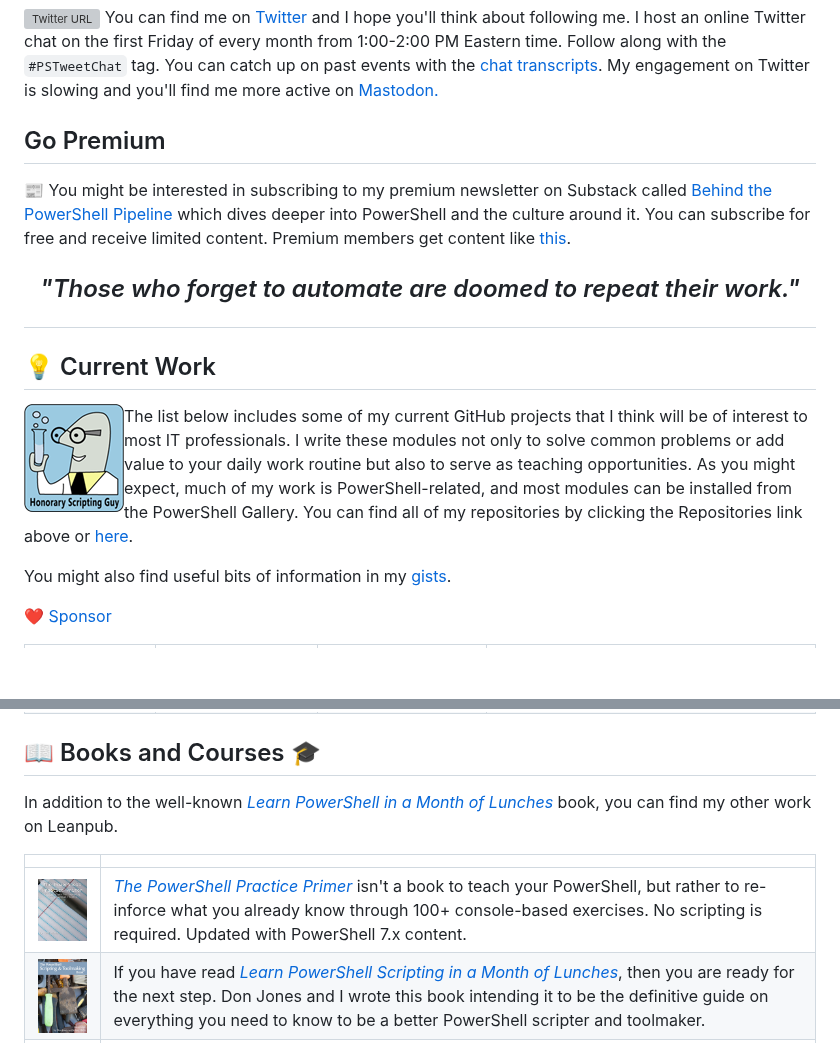
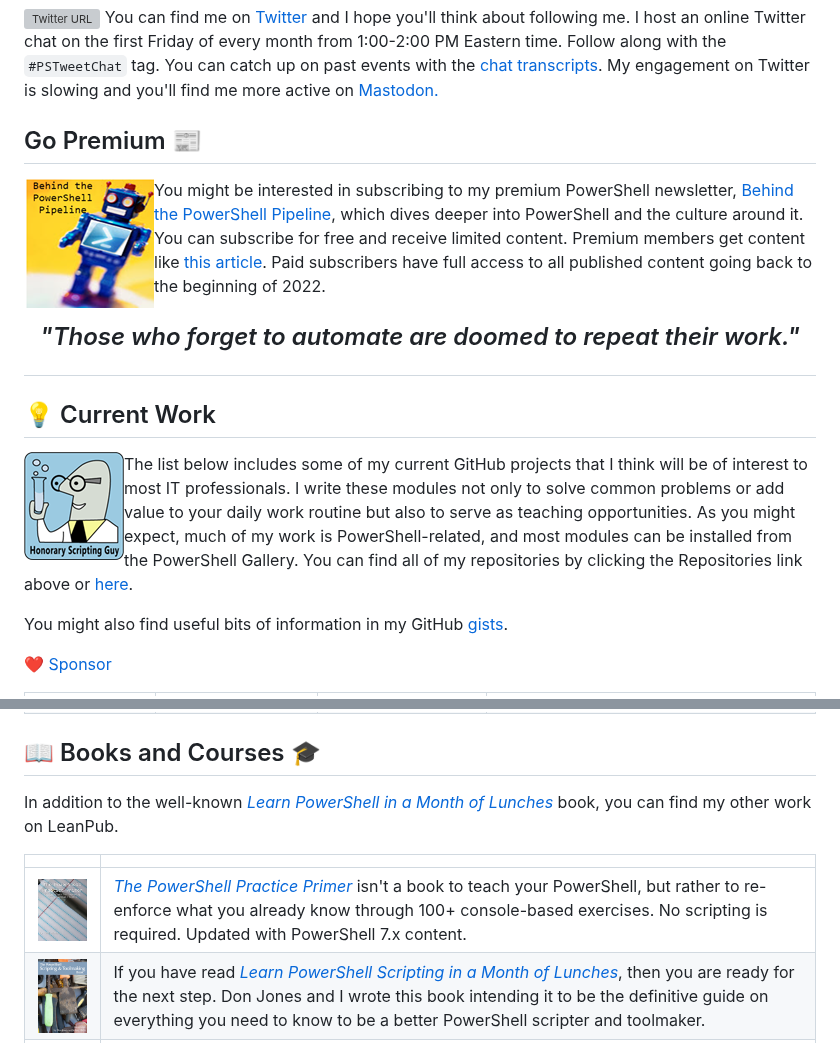
Before and after one commit to jdhitsolutions/jdhitsolutions, a Markdown page: README.md, 2 parts joined by grey strips. GitHub-like rendering; pictures changed too: images/behind-logo.png (added); blank space fills up the shorter version; grey boxes are pictures that could not be loaded.

Commit message:
newsletter revision

```diff
--- a/README.md
+++ b/README.md
@@ -14,9 +14,9 @@ Here is a sample of my latest work:
 
 [![Twitter URL](https://img.shields.io/twitter/url?style=social&url=https%3A%2F%2Ftwitter.com%2Fjeffhicks)](https://twitter.com/jeffhicks) You can find me on [Twitter](https://twitter.com/jeffhicks) and I hope you'll think about following me. I host an online Twitter chat on the first Friday of every month from 1:00-2:00 PM Eastern time. Follow along with the `#PSTweetChat` tag. You can catch up on past events with the [chat transcripts](https://github.com/jdhitsolutions/PSTweetChat). My engagement on Twitter is slowing and you'll find me more active on <a rel="me" href="https://techhub.social/@JeffHicks">Mastodon.</a>
 
-## Go Premium
+## Go Premium :newspaper:
 
-:newspaper: You might be interested in subscribing to my premium newsletter on Substack called [Behind the PowerShell Pipeline](https://jeffhicks.substack.com) which dives deeper into PowerShell and the culture around it. You can subscribe for free and receive limited content. Premium members get content like [this](https://jeffhicks.substack.com/p/are-you-my-type).
+ <img src="images/behind-logo.png" align="left" style="float: left; padding: 0px 10px 10px 10px;">You might be interested in subscribing to my premium PowerShell newsletter, [Behind the PowerShell Pipeline](https://buttondown.email/behind-the-powershell-pipeline/), which dives deeper into PowerShell and the culture around it. You can subscribe for free and receive limited content. Premium members get content like [this article](https://buttondown.email/behind-the-powershell-pipeline/archive/are-you-my-type/). Paid subscribers have full access to all published content going back to the beginning of 2022.
 
 ## <p align="center"> _"Those who forget to automate are doomed to repeat their work."_ </p>
 
@@ -24,7 +24,7 @@ Here is a sample of my latest work:
 
 <img src = "images/scriptingguy.png" alt="scripting guy" style="float: left; padding: 0px 10px 10px 10px;" align="left"> The list below includes some of my current GitHub projects that I think will be of interest to most IT professionals. I write these modules not only to solve common problems or add value to your daily work routine but also to serve as teaching opportunities. As you might expect, much of my work is PowerShell-related, and most modules can be installed from the PowerShell Gallery. You can find all of my repositories by clicking the Repositories link above or [here](https://github.com/jdhitsolutions?tab=repositories).
 
-You might also find useful bits of information in my [gists](https://gist.github.com/jdhitsolutions).
+You might also find useful bits of information in my GitHub [gists](https://gist.github.com/jdhitsolutions).
 
 [:heart: Sponsor](https://github.com/sponsors/jdhitsolutions)
 
@@ -37,11 +37,11 @@ Active Directory Reporting Tools | [ADReportingTools](https://github.com/jdhitso
 
 ## :book: Books and Courses :mortar_board:
 
-In addition to the well-known [_Learn PowerShell in a Month of Lunches_](https://www.manning.com/books/learn-windows-powershell-in-a-month-of-lunches-third-edition?a_aid=jdhit&a_bid=2326a8ab) book, you can find my other work on Leanpub.
+In addition to the well-known [_Learn PowerShell in a Month of Lunches_](https://www.manning.com/books/learn-windows-powershell-in-a-month-of-lunches-third-edition?a_aid=jdhit&a_bid=2326a8ab) book, you can find my other work on LeanPub.
 
 |   |   |
 |---|---|
-![PowerShell PracticePrimer](images/psprimer-thumb.png) | [_The PowerShell Practice Primer_](https://leanpub.com/psprimer) isn't a book to teach your PowerShell, but rather to re-inforce what you already know through 100+ console-based exercises. No scripting is required. Updated with PowerShell 7.x content.
+![PowerShell PracticePrimer](images/psprimer-thumb.png) | [_The PowerShell Practice Primer_](https://leanpub.com/psprimer) isn't a book to teach your PowerShell, but rather to re-enforce what you already know through 100+ console-based exercises. No scripting is required. Updated with PowerShell 7.x content.
 ![PowerShell Scripting and Toolmaking](images/pstoolmaking-thumbnail.png) | If you have read [_Learn PowerShell Scripting in a Month of Lunches_](https://www.manning.com/books/learn-powershell-scripting-in-a-month-of-lunches?a_aid=jdhit&a_bid=2326a8ab), then you are ready for the next step. Don Jones and I wrote this book intending it to be the definitive guide on everything you need to know to be a better PowerShell scripter and toolmaker.
 ![pluralsight](images/ps-skills-thumb.jpg) | I have been creating video training courses for over ten years. I have a large course catalog at [Pluralsight](https://pluralsight.pxf.io/qbR6n), with an emphasis on PowerShell-related content. If you are just getting started with PowerShell 7, [I got you covered](https://pluralsight.pxf.io/Lbvya) there as well.
 -----
```
